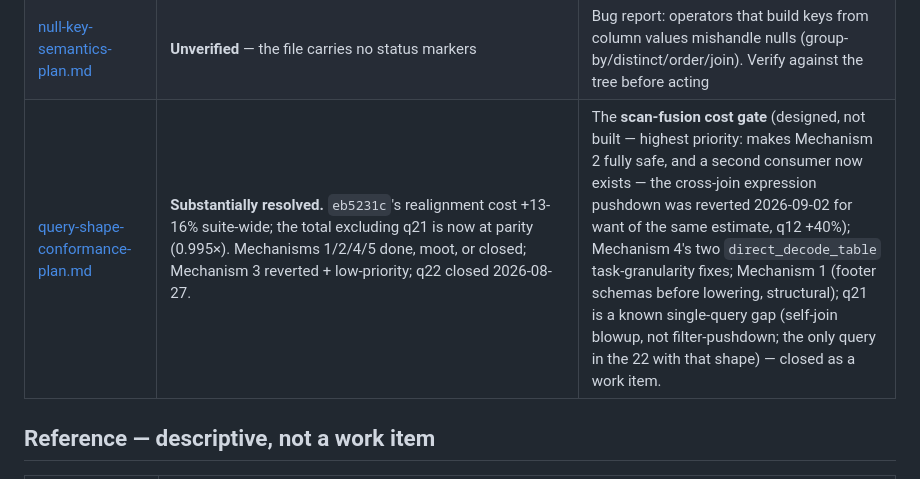
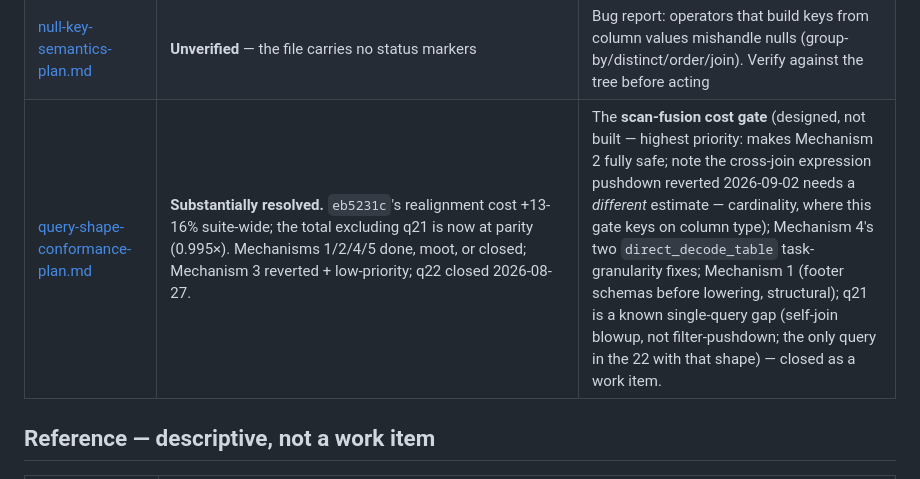
Before and after one commit to bobjansen/Ibex, a Markdown page: plans/README.md, the part around the change. Rendered like a GitHub page.

```diff
--- a/plans/README.md
+++ b/plans/README.md
@@ -27,7 +27,7 @@ history).
 | [owned-agg-per-chunk-barrier-plan.md](owned-agg-per-chunk-barrier-plan.md) | High-cardinality partition-owned aggregation vs Polars streaming. q18 (single-Int64 `Sum`) largely closed by the async hot/cold rewrite (**−33%**); the parallel finalize merge landed for all owned paths (**−7%**); q21's ordered-run `Count` finalize + emit fusion landed (**−11.2% SF-4**). | q20/`PairIntKey` (the hot table doesn't help a scattered composite key — a per-partition `CardinalitySketch` is the candidate); q21's remaining wall is the per-chunk accumulate orchestration + a duplicate lineitem decode + a 40ms serial hash-join build. **Do NOT touch `part_count` or serial-`reserve` the maps** — both measured dead ends. |
 | [grouped-chunkview-update-plan.md](grouped-chunkview-update-plan.md) | Mostly complete — `update …, by k` runs off an immutable `GroupedRowPlan` (CSR) instead of gather → per-group `Table` → scatter. Sub-plan of kernel-pipeline Phase 2. | Remaining materialized shapes: `rank`, variable-width ordered state, `window`-clause `lag`/`lead`. |
 | [null-key-semantics-plan.md](null-key-semantics-plan.md) | **Unverified** — the file carries no status markers | Bug report: operators that build keys from column values mishandle nulls (group-by/distinct/order/join). Verify against the tree before acting |
-| [query-shape-conformance-plan.md](query-shape-conformance-plan.md) | **Substantially resolved.** `eb5231c`'s realignment cost +13-16% suite-wide; the total excluding q21 is now at parity (0.995×). Mechanisms 1/2/4/5 done, moot, or closed; Mechanism 3 reverted + low-priority; q22 closed 2026-08-27. | The **scan-fusion cost gate** (designed, not built — highest priority: makes Mechanism 2 fully safe, and a second consumer now exists — the cross-join expression pushdown was reverted 2026-09-02 for want of the same estimate, q12 +40%); Mechanism 4's two `direct_decode_table` task-granularity fixes; Mechanism 1 (footer schemas before lowering, structural); q21 is a known single-query gap (self-join blowup, not filter-pushdown; the only query in the 22 with that shape) — closed as a work item. |
+| [query-shape-conformance-plan.md](query-shape-conformance-plan.md) | **Substantially resolved.** `eb5231c`'s realignment cost +13-16% suite-wide; the total excluding q21 is now at parity (0.995×). Mechanisms 1/2/4/5 done, moot, or closed; Mechanism 3 reverted + low-priority; q22 closed 2026-08-27. | The **scan-fusion cost gate** (designed, not built — highest priority: makes Mechanism 2 fully safe; note the cross-join expression pushdown reverted 2026-09-02 needs a *different* estimate — cardinality, where this gate keys on column type); Mechanism 4's two `direct_decode_table` task-granularity fixes; Mechanism 1 (footer schemas before lowering, structural); q21 is a known single-query gap (self-join blowup, not filter-pushdown; the only query in the 22 with that shape) — closed as a work item. |
 
 ## Reference — descriptive, not a work item
 
```
Also changed, not shown: plans/query-shape-conformance-plan.md (+7 -4 lines).
